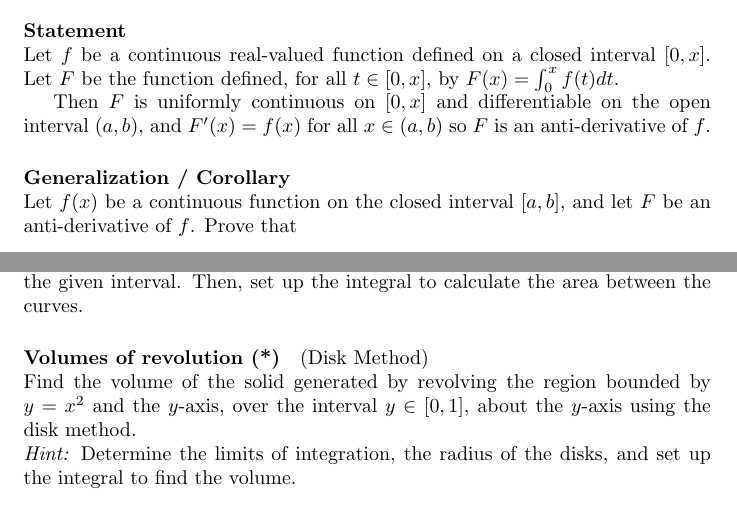
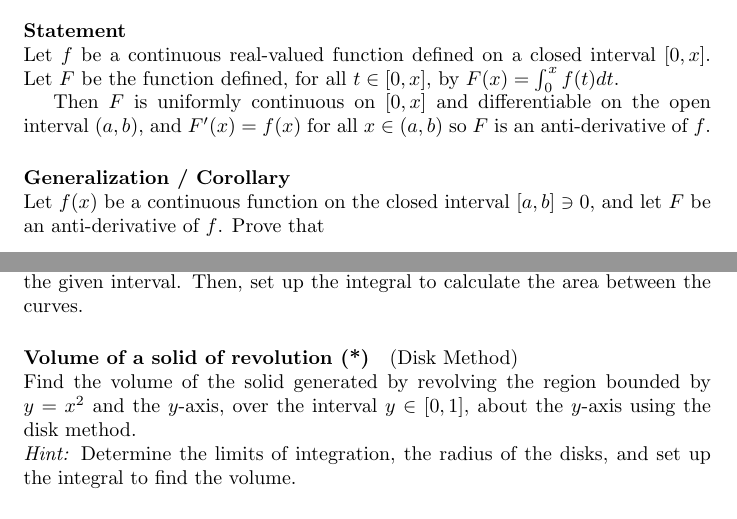
Before and after one commit to pauldubois98/RefresherMaths2024, a LaTeX problem sheet (SessionCalculus/ExercisesCalculus.tex): two parts of pages 1 and 3 of 3, joined at a grey line, cut so that both start at the same text. Compiled offline with pdfLaTeX.

Commit message:
minor changes

```diff
--- a/SessionCalculus/ExercisesCalculus.tex
+++ b/SessionCalculus/ExercisesCalculus.tex
@@ -39,7 +39,7 @@
 	Then $F$ is uniformly continuous on $\left[ 0,x \right]$ and differentiable on the open interval $\left( a,b \right)$, and $F'(x) = f(x)$ for all $x \in \left( a,b \right)$ so $F$ is an anti-derivative of $f$.
 
 	\paragraph{Generalization / Corollary}\mbox{}\\
-	Let \( f(x) \) be a continuous function on the closed interval \([a, b]\), and let \( F \) be an anti-derivative of \( f \).
+	Let \( f(x) \) be a continuous function on the closed interval \([a, b] \ni  0 \), and let \( F \) be an anti-derivative of \( f \).
 	Prove that
 	\[
 	\int_a^b f(x) \, dx = F(b) - F(a).
@@ -155,7 +155,7 @@
 	\textit{Hint:} Begin by finding the points of intersection between the two curves within the given interval.
 	Then, set up the integral to calculate the area between the curves.
 
-	\paragraph{Volumes of revolution (*)} (Disk Method)\\
+	\paragraph{Volume of a solid of revolution (*)} (Disk Method)\\
 	Find the volume of the solid generated by revolving the region bounded by \(y = x^2\) and the $y$-axis, over the interval \( y\in [0, 1] \), about the $y$-axis using the disk method.\\
 	\textit{Hint:} Determine the limits of integration, the radius of the disks, and set up the integral to find the volume.
 
```
Also changed, not shown: SessionCalculus/ExercisesCalculus.pdf, SessionCalculus/ExercisesCalculus.tex (2 more changed lines).
